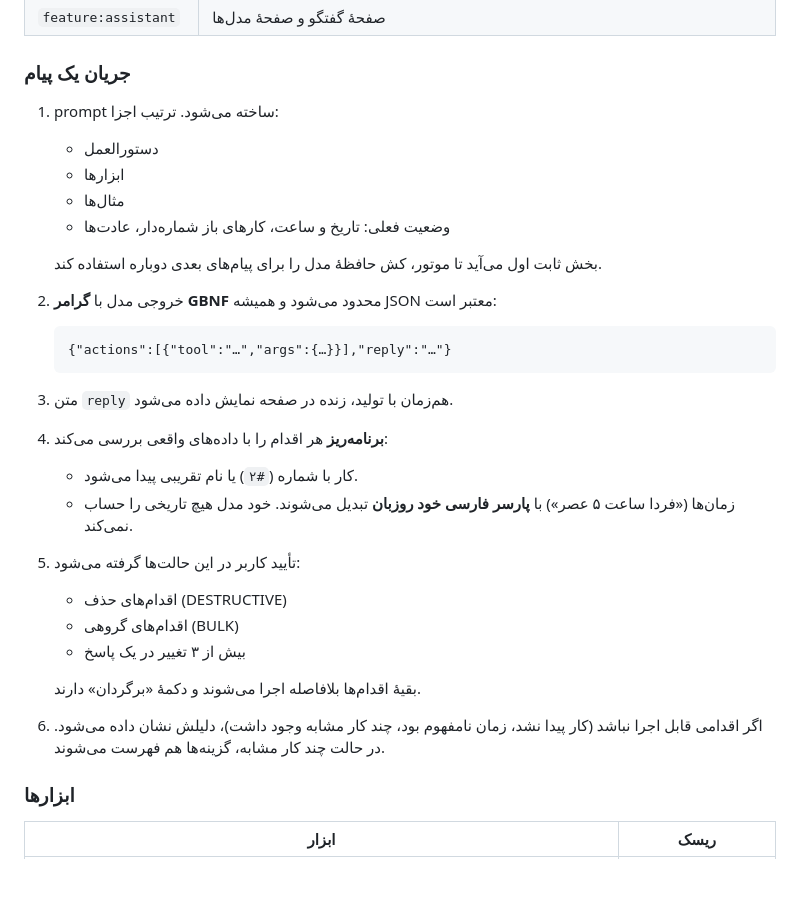
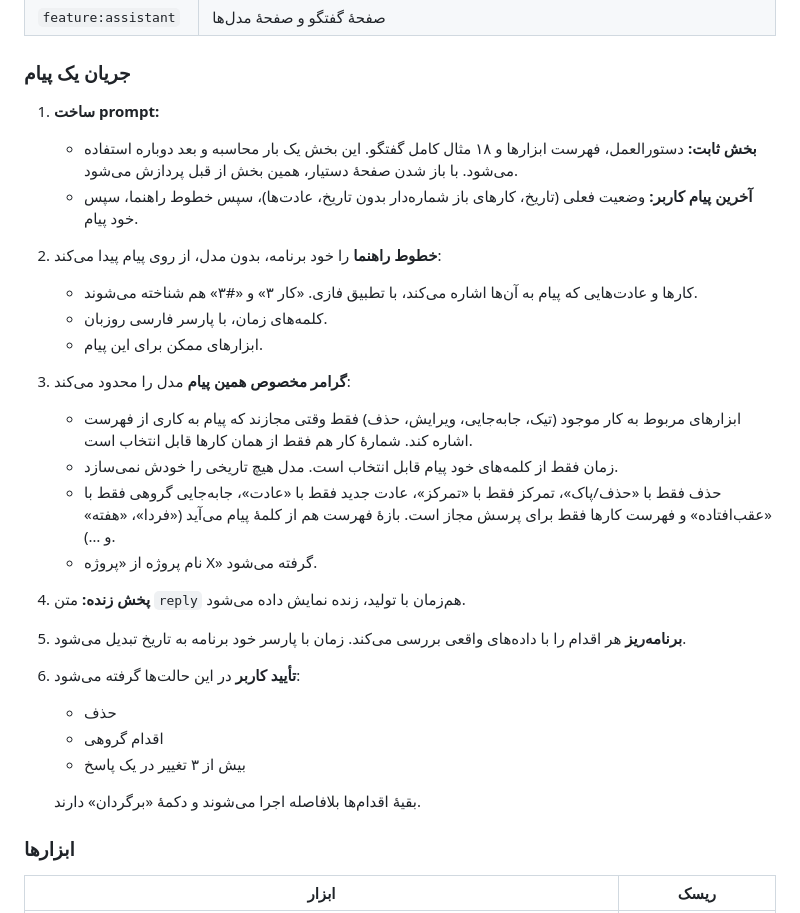
Before and after one commit to javadzamani1367-ai/May-app67, a Markdown page: docs/PHASE_4.md, the part around the change. Drawn GitHub-style; blank space fills up the shorter version.

Commit message:
docs: phase 4 message flow with hints and per-message grammar
Co-Authored-By: Claude Opus 5.5 <noreply@anthropic.com>
Claude-Session: https://claude.ai/code/session_01ENVYfnD41XHQT6KAfdbo58

````diff
--- a/docs/PHASE_4.md
+++ b/docs/PHASE_4.md
@@ -25,28 +25,26 @@
 | `feature:assistant` | صفحهٔ گفتگو و صفحهٔ مدل‌ها |
 
 ### جریان یک پیام
-1. prompt ساخته می‌شود. ترتیب اجزا:
-   - دستورالعمل
-   - ابزارها
-   - مثال‌ها
-   - وضعیت فعلی: تاریخ و ساعت، کارهای باز شماره‌دار، عادت‌ها
-
-   بخش ثابت اول می‌آید تا موتور، کش حافظهٔ مدل را برای پیام‌های بعدی دوباره استفاده کند.
-2. خروجی مدل با **گرامر GBNF** محدود می‌شود و همیشه JSON معتبر است:
-   ```
-   {"actions":[{"tool":"…","args":{…}}],"reply":"…"}
-   ```
-3. متن `reply` هم‌زمان با تولید، زنده در صفحه نمایش داده می‌شود.
-4. **برنامه‌ریز** هر اقدام را با داده‌های واقعی بررسی می‌کند:
-   - کار با شماره (`#۲`) یا نام تقریبی پیدا می‌شود.
-   - زمان‌ها («فردا ساعت ۵ عصر») با **پارسر فارسی خود روزبان** تبدیل می‌شوند. خود مدل هیچ تاریخی را حساب نمی‌کند.
-5. تأیید کاربر در این حالت‌ها گرفته می‌شود:
-   - اقدام‌های حذف (DESTRUCTIVE)
-   - اقدام‌های گروهی (BULK)
+1. **ساخت prompt:**
+   - **بخش ثابت:** دستورالعمل، فهرست ابزارها و ۱۸ مثال کامل گفتگو. این بخش یک بار محاسبه و بعد دوباره استفاده می‌شود. با باز شدن صفحهٔ دستیار، همین بخش از قبل پردازش می‌شود.
+   - **آخرین پیام کاربر:** وضعیت فعلی (تاریخ، کارهای باز شماره‌دار بدون تاریخ، عادت‌ها)، سپس خطوط راهنما، سپس خود پیام.
+2. **خطوط راهنما** را خود برنامه، بدون مدل، از روی پیام پیدا می‌کند:
+   - کارها و عادت‌هایی که پیام به آن‌ها اشاره می‌کند، با تطبیق فازی. «کار ۳» و «#۳» هم شناخته می‌شوند.
+   - کلمه‌های زمان، با پارسر فارسی روزبان.
+   - ابزارهای ممکن برای این پیام.
+3. **گرامر مخصوص همین پیام** مدل را محدود می‌کند:
+   - ابزارهای مربوط به کار موجود (تیک، جابه‌جایی، ویرایش، حذف) فقط وقتی مجازند که پیام به کاری از فهرست اشاره کند. شمارهٔ کار هم فقط از همان کارها قابل انتخاب است.
+   - زمان فقط از کلمه‌های خود پیام قابل انتخاب است. مدل هیچ تاریخی را خودش نمی‌سازد.
+   - حذف فقط با «حذف/پاک»، تمرکز فقط با «تمرکز»، عادت جدید فقط با «عادت»، جابه‌جایی گروهی فقط با «عقب‌افتاده» و فهرست کارها فقط برای پرسش مجاز است. بازهٔ فهرست هم از کلمهٔ پیام می‌آید («فردا»، «هفته» و …).
+   - نام پروژه از «پروژه X» گرفته می‌شود.
+4. **پخش زنده:** متن `reply` هم‌زمان با تولید، زنده نمایش داده می‌شود.
+5. **برنامه‌ریز** هر اقدام را با داده‌های واقعی بررسی می‌کند. زمان با پارسر خود برنامه به تاریخ تبدیل می‌شود.
+6. **تأیید کاربر** در این حالت‌ها گرفته می‌شود:
+   - حذف
+   - اقدام گروهی
    - بیش از ۳ تغییر در یک پاسخ
 
    بقیهٔ اقدام‌ها بلافاصله اجرا می‌شوند و دکمهٔ «برگردان» دارند.
-6. اگر اقدامی قابل اجرا نباشد (کار پیدا نشد، زمان نامفهوم بود، چند کار مشابه وجود داشت)، دلیلش نشان داده می‌شود. در حالت چند کار مشابه، گزینه‌ها هم فهرست می‌شوند.
 
 ### ابزارها
 | ابزار | ریسک |
````
